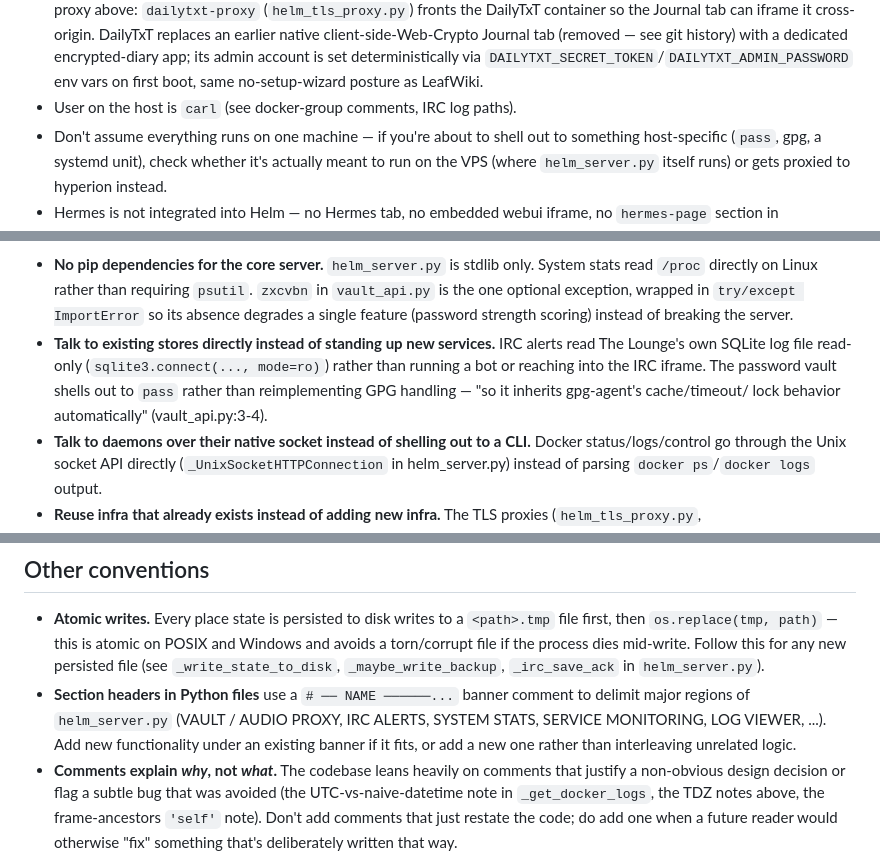
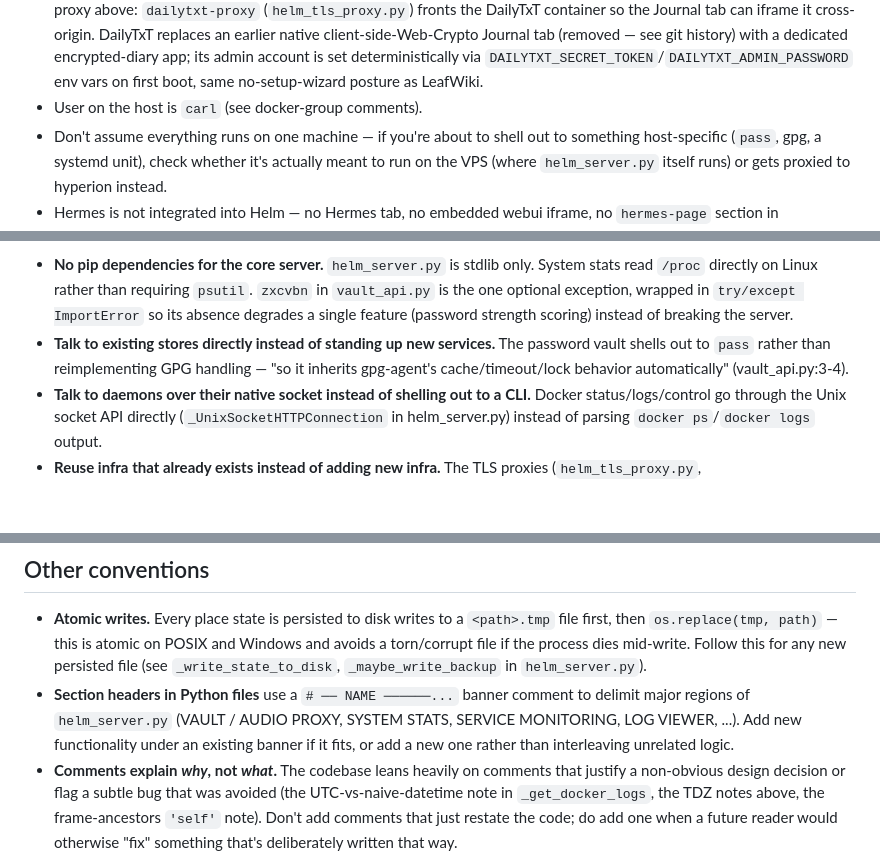
Before and after one commit to Quantic-Mirror/Helm, a Markdown page: CLAUDE.md, 3 parts joined by grey strips. Rendered like a GitHub page; blank space fills up the shorter version.

Commit message:
CLAUDE.md: remove stale IRC alerts references
The IRC alerts feature (SQLite log read, _irc_save_ack, the IRC ALERTS
banner) was removed from the codebase in c52a1c8, but CLAUDE.md was
never updated to match — it still described dead code.

Co-Authored-By: Claude Sonnet 5 <noreply@anthropic.com>

```diff
--- a/CLAUDE.md
+++ b/CLAUDE.md
@@ -36,7 +36,7 @@ chain for the core app.
   dedicated encrypted-diary app; its admin account is set deterministically
   via `DAILYTXT_SECRET_TOKEN`/`DAILYTXT_ADMIN_PASSWORD` env vars on first
   boot, same no-setup-wizard posture as LeafWiki.
-- User on the host is `carl` (see docker-group comments, IRC log paths).
+- User on the host is `carl` (see docker-group comments).
 - Don't assume everything runs on one machine — if you're about to shell out
   to something host-specific (`pass`, gpg, a systemd unit), check whether it's
   actually meant to run on the VPS (where `helm_server.py` itself runs) or
@@ -156,11 +156,9 @@ Examples already in the codebase — follow this precedent for new work:
   in `try/except ImportError` so its absence degrades a single feature
   (password strength scoring) instead of breaking the server.
 - **Talk to existing stores directly instead of standing up new services.**
-  IRC alerts read The Lounge's own SQLite log file read-only
-  (`sqlite3.connect(..., mode=ro)`) rather than running a bot or reaching
-  into the IRC iframe. The password vault shells out to `pass` rather than
-  reimplementing GPG handling — "so it inherits gpg-agent's cache/timeout/
-  lock behavior automatically" (vault_api.py:3-4).
+  The password vault shells out to `pass` rather than reimplementing GPG
+  handling — "so it inherits gpg-agent's cache/timeout/lock behavior
+  automatically" (vault_api.py:3-4).
 - **Talk to daemons over their native socket instead of shelling out to a
   CLI.** Docker status/logs/control go through the Unix socket API directly
   (`_UnixSocketHTTPConnection` in helm_server.py) instead of parsing
@@ -226,13 +224,12 @@ around the gap.
   `<path>.tmp` file first, then `os.replace(tmp, path)` — this is atomic on
   POSIX and Windows and avoids a torn/corrupt file if the process dies
   mid-write. Follow this for any new persisted file (see
-  `_write_state_to_disk`, `_maybe_write_backup`, `_irc_save_ack` in
-  `helm_server.py`).
+  `_write_state_to_disk`, `_maybe_write_backup` in `helm_server.py`).
 - **Section headers in Python files** use a `# ── NAME ──────...` banner
-  comment to delimit major regions of `helm_server.py` (VAULT / AUDIO PROXY, IRC
-  ALERTS, SYSTEM STATS, SERVICE MONITORING, LOG VIEWER, ...). Add new
-  functionality under an existing banner if it fits, or add a new one rather
-  than interleaving unrelated logic.
+  comment to delimit major regions of `helm_server.py` (VAULT / AUDIO PROXY,
+  SYSTEM STATS, SERVICE MONITORING, LOG VIEWER, ...). Add new functionality
+  under an existing banner if it fits, or add a new one rather than
+  interleaving unrelated logic.
 - **Comments explain *why*, not *what*.** The codebase leans heavily on
   comments that justify a non-obvious design decision or flag a subtle bug
   that was avoided (the UTC-vs-naive-datetime note in `_get_docker_logs`,
```
